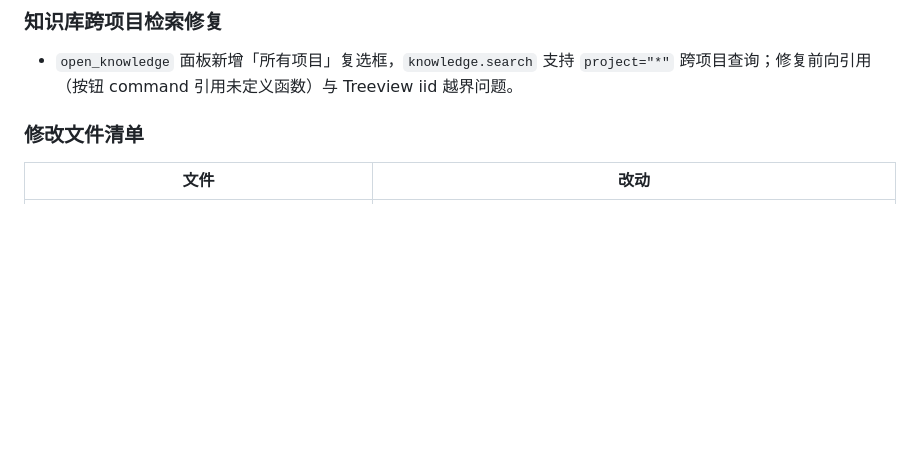
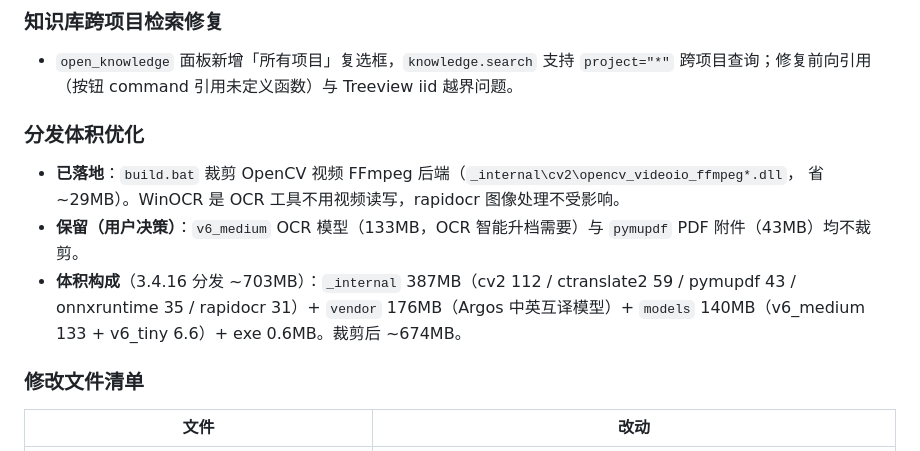
Before and after one commit to beyondaguan/winOCR3.4, a Markdown page: CHANGELOG.md, the part around the change. Drawn GitHub-style; blank space fills up the shorter version.

```diff
--- a/CHANGELOG.md
+++ b/CHANGELOG.md
@@ -40,6 +40,16 @@
 
 - `open_knowledge` 面板新增「所有项目」复选框，`knowledge.search` 支持 `project="*"`
   跨项目查询；修复前向引用（按钮 command 引用未定义函数）与 Treeview iid 越界问题。
+
+### 分发体积优化
+
+- **已落地**：`build.bat` 裁剪 OpenCV 视频 FFmpeg 后端（`_internal\cv2\opencv_videoio_ffmpeg*.dll`，
+  省 ~29MB）。WinOCR 是 OCR 工具不用视频读写，rapidocr 图像处理不受影响。
+- **保留（用户决策）**：`v6_medium` OCR 模型（133MB，OCR 智能升档需要）与 `pymupdf`
+  PDF 附件（43MB）均不裁剪。
+- **体积构成**（3.4.16 分发 ~703MB）：`_internal` 387MB（cv2 112 / ctranslate2 59 /
+  pymupdf 43 / onnxruntime 35 / rapidocr 31）+ `vendor` 176MB（Argos 中英互译模型）+
+  `models` 140MB（v6_medium 133 + v6_tiny 6.6）+ exe 0.6MB。裁剪后 ~674MB。
 
 ### 修改文件清单
 
```
Also changed, not shown: DOC/踩坑.md (+29 -0 lines).
